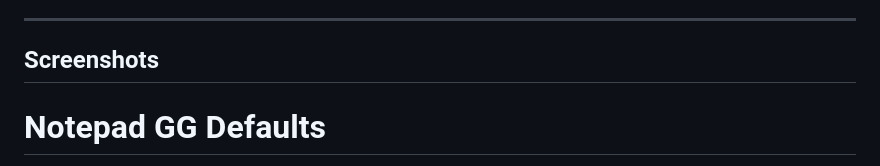
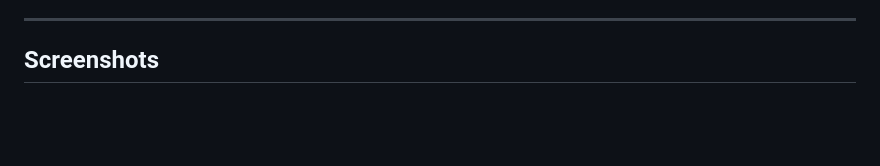
Before and after one commit to sadman128/notepad-gg, a Markdown page: README.md, the part around one of its changes. GitHub-like rendering; blank space fills up the shorter version.

Commit message:
Remove Notepad GG Defaults and colors sections
Removed the Notepad GG Defaults and colors sections from the README.

```diff
--- a/README.md
+++ b/README.md
@@ -60,6 +60,5 @@ Just did it out of curiosity and solving a issue
 
 ## Screenshots
 
-# Notepad GG Defaults
 
 <p align="center">
```
Also changed, not shown: other parts of README.md (+5 -7 lines).
